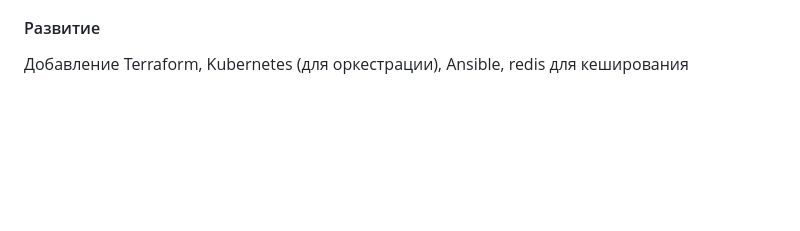
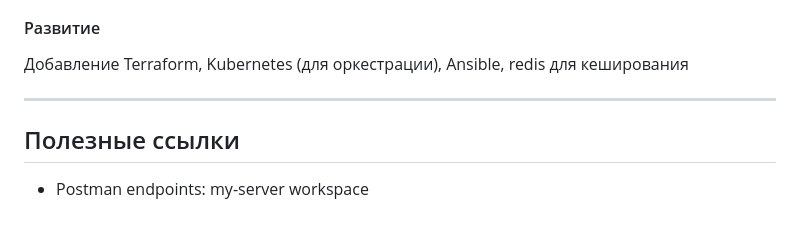
Before and after one commit to Nespokoyniy/my-server, a Markdown page: README.md, the part around the change. GitHub-like rendering; blank space fills up the shorter version.

```diff
--- a/README.md
+++ b/README.md
@@ -36,3 +36,7 @@ fastapi, postgresql (с помощью sqlalchemy + alembic), jwt, тесты с
 
 #### Развитие
 Добавление Terraform, Kubernetes (для оркестрации), Ansible, redis для кеширования
+
+---
+## Полезные ссылки
+- Postman endpoints: my-server workspace
```
